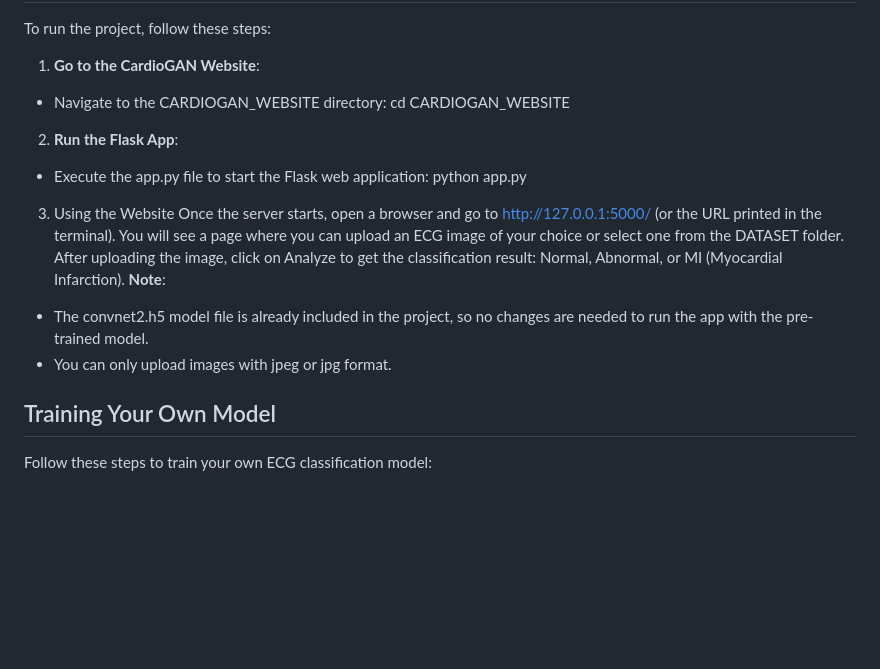
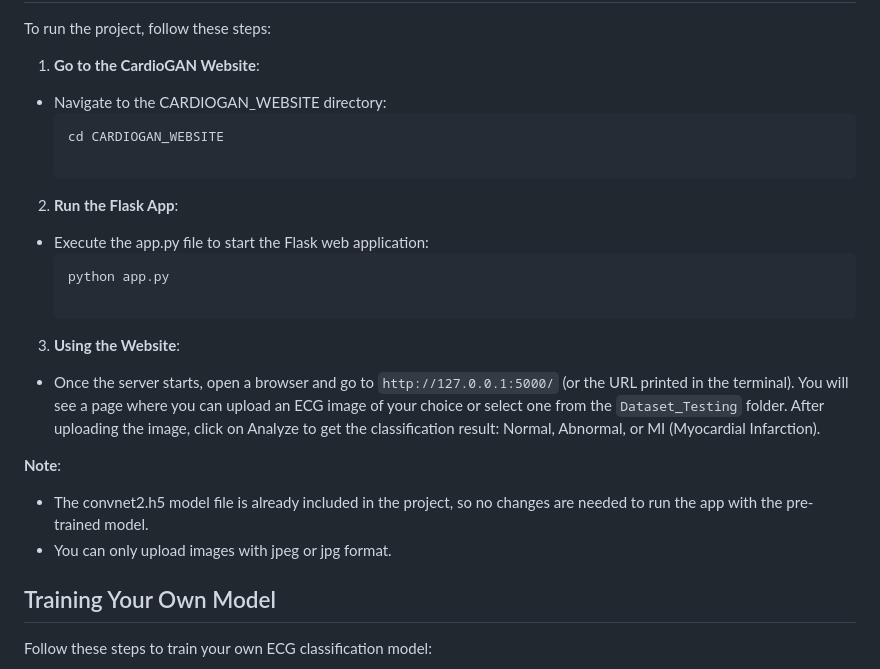
Before and after one commit to AdithyaIyer01/CardioGAN--ECG-Analyser-GAN-Deep-learning, a Markdown page: README.md, the part around the change. Rendered like a GitHub page; blank space fills up the shorter version.

````diff
--- a/README.md
+++ b/README.md
@@ -28,18 +28,27 @@
 To run the project, follow these steps:
 
 1. **Go to the CardioGAN Website**:
+
   - Navigate to the CARDIOGAN_WEBSITE directory:
+    ```bash
     cd CARDIOGAN_WEBSITE
+
 2. **Run the Flask App**:
+
   - Execute the app.py file to start the Flask web application:
+    ```python
     python app.py
-3. Using the Website
-  Once the server starts, open a browser and go to http://127.0.0.1:5000/ (or the URL printed in the terminal).
-  You will see a page where you can upload an ECG image of your choice or select one from the DATASET folder.
-  After uploading the image, click on Analyze to get the classification result: Normal, Abnormal, or MI (Myocardial Infarction).
-**Note**:
- - The convnet2.h5 model file is already included in the project, so no changes are needed to run the app with the pre-trained model.
- - You can only upload images with jpeg or jpg format.
+
+3. **Using the Website**:
+
+  -  Once the server starts, open a browser and go to `http://127.0.0.1:5000/` (or the URL printed in the terminal).
+     You will see a page where you can upload an ECG image of your choice or select one from the `Dataset_Testing` folder.
+     After uploading the image, click on Analyze to get the classification result: Normal, Abnormal, or MI (Myocardial Infarction).
+
+  **Note**:
+
+   - The convnet2.h5 model file is already included in the project, so no changes are needed to run the app with the pre-trained model.
+   - You can only upload images with jpeg or jpg format.
 
 ## Training Your Own Model
 
````
